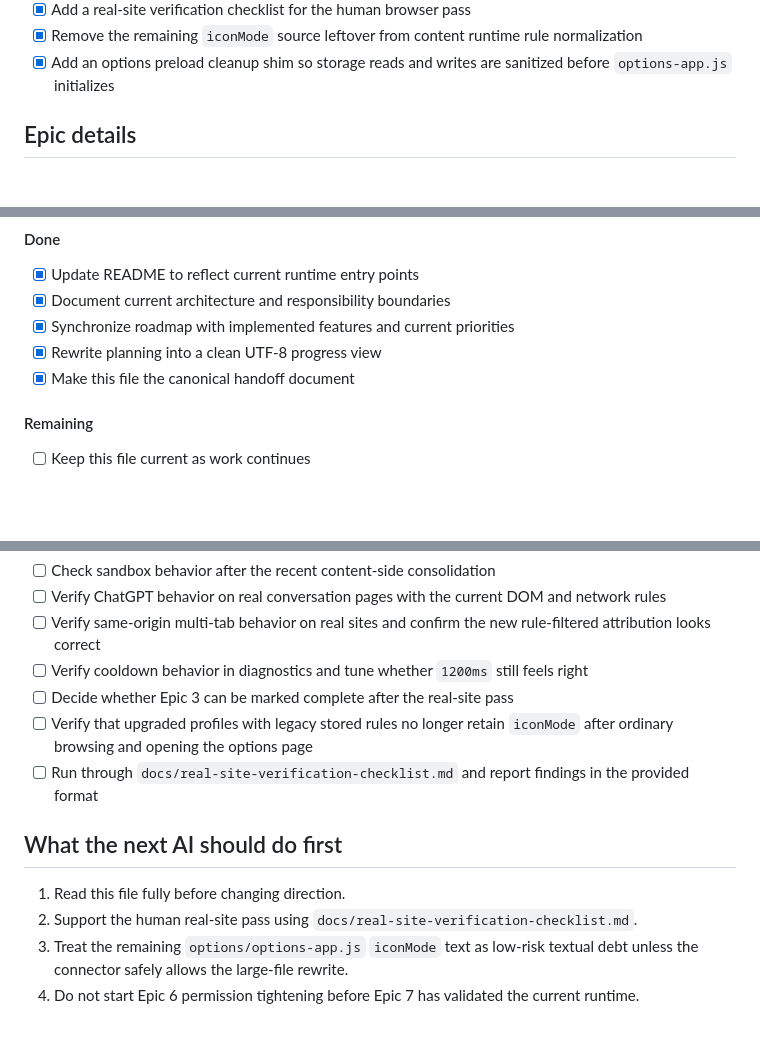
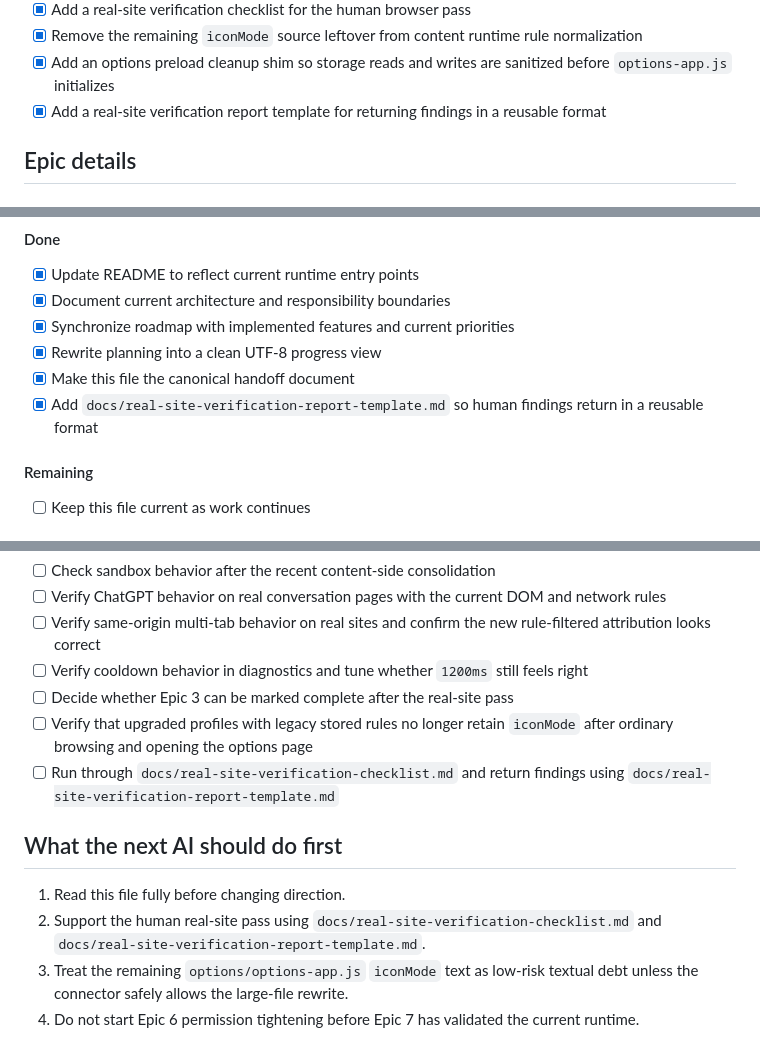
Before and after one commit to gsr-4325/tab-beacon, a Markdown page: ROADMAP.md, 3 parts joined by grey strips. Drawn GitHub-style; blank space fills up the shorter version.

Commit message:
docs: sync roadmap with verification report template

```diff
--- a/ROADMAP.md
+++ b/ROADMAP.md
@@ -126,6 +126,7 @@ Purpose:
 - [x] Add a real-site verification checklist for the human browser pass
 - [x] Remove the remaining `iconMode` source leftover from content runtime rule normalization
 - [x] Add an options preload cleanup shim so storage reads and writes are sanitized before `options-app.js` initializes
+- [x] Add a real-site verification report template for returning findings in a reusable format
 
 ## Epic details
 
@@ -197,6 +198,7 @@ Purpose:
 - [x] Synchronize roadmap with implemented features and current priorities
 - [x] Rewrite planning into a clean UTF-8 progress view
 - [x] Make this file the canonical handoff document
+- [x] Add `docs/real-site-verification-report-template.md` so human findings return in a reusable format
 
 #### Remaining
 - [ ] Keep this file current as work continues
@@ -232,12 +235,12 @@ These are the tasks that are best done later by a human with the unpacked extens
 - [ ] Verify cooldown behavior in diagnostics and tune whether `1200ms` still feels right
 - [ ] Decide whether Epic 3 can be marked complete after the real-site pass
 - [ ] Verify that upgraded profiles with legacy stored rules no longer retain `iconMode` after ordinary browsing and opening the options page
-- [ ] Run through `docs/real-site-verification-checklist.md` and report findings in the provided format
+- [ ] Run through `docs/real-site-verification-checklist.md` and return findings using `docs/real-site-verification-report-template.md`
 
 ## What the next AI should do first
 
 1. Read this file fully before changing direction.
-2. Support the human real-site pass using `docs/real-site-verification-checklist.md`.
+2. Support the human real-site pass using `docs/real-site-verification-checklist.md` and `docs/real-site-verification-report-template.md`.
 3. Treat the remaining `options/options-app.js` `iconMode` text as low-risk textual debt unless the connector safely allows the large-file rewrite.
 4. Do not start Epic 6 permission tightening before Epic 7 has validated the current runtime.
 
```
Also changed, not shown: other parts of ROADMAP.md (+1 -0 lines).
